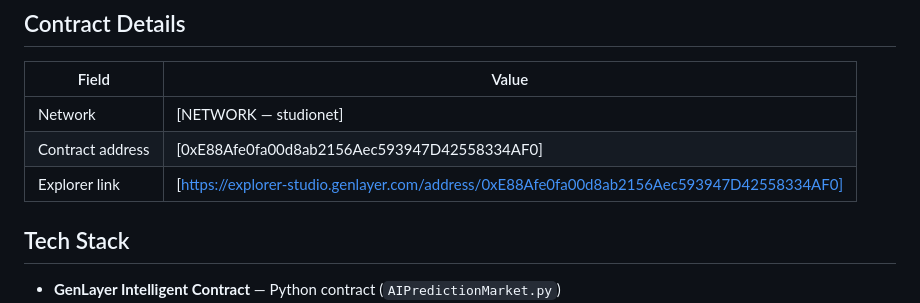
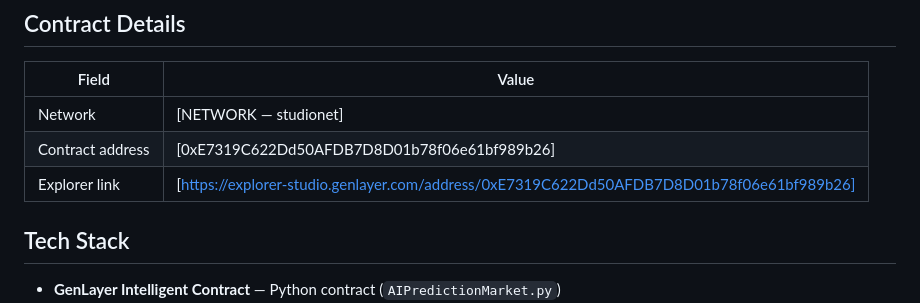
Before and after one commit to isnoop4/genlayer-prediction-market, a Markdown page: README.md, the part around the change. Rendered like a GitHub page.

```diff
--- a/README.md
+++ b/README.md
@@ -35,8 +35,8 @@ the same evidence before consensus is reached.
 | Field | Value |
 |---|---|
 | Network | [NETWORK — studionet] |
-| Contract address | [0xE88Afe0fa00d8ab2156Aec593947D42558334AF0] |
-| Explorer link | [https://explorer-studio.genlayer.com/address/0xE88Afe0fa00d8ab2156Aec593947D42558334AF0] |
+| Contract address | [0xE7319C622Dd50AFDB7D8D01b78f06e61bf989b26] |
+| Explorer link | [https://explorer-studio.genlayer.com/address/0xE7319C622Dd50AFDB7D8D01b78f06e61bf989b26] |
 
 ## Tech Stack
 
```
